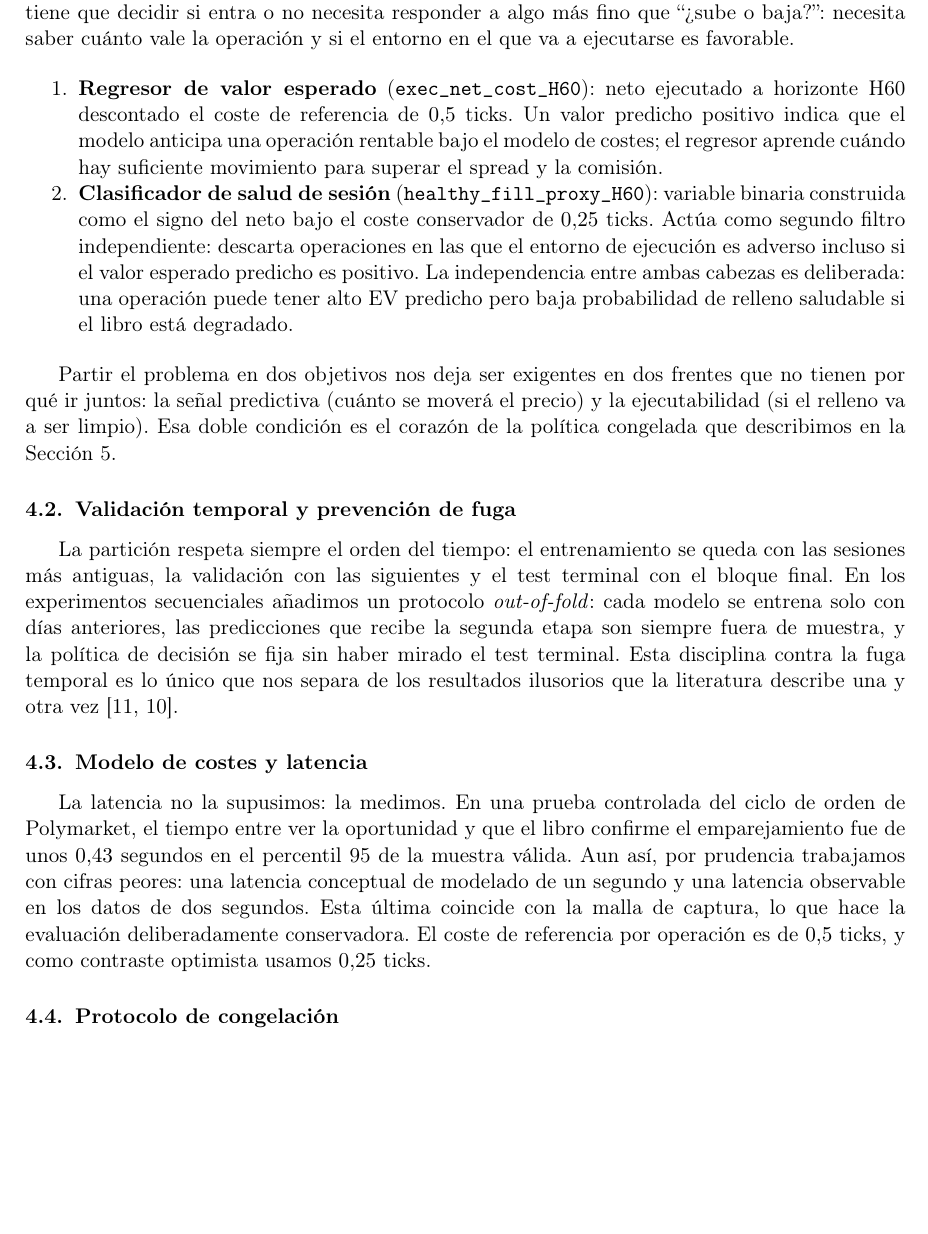
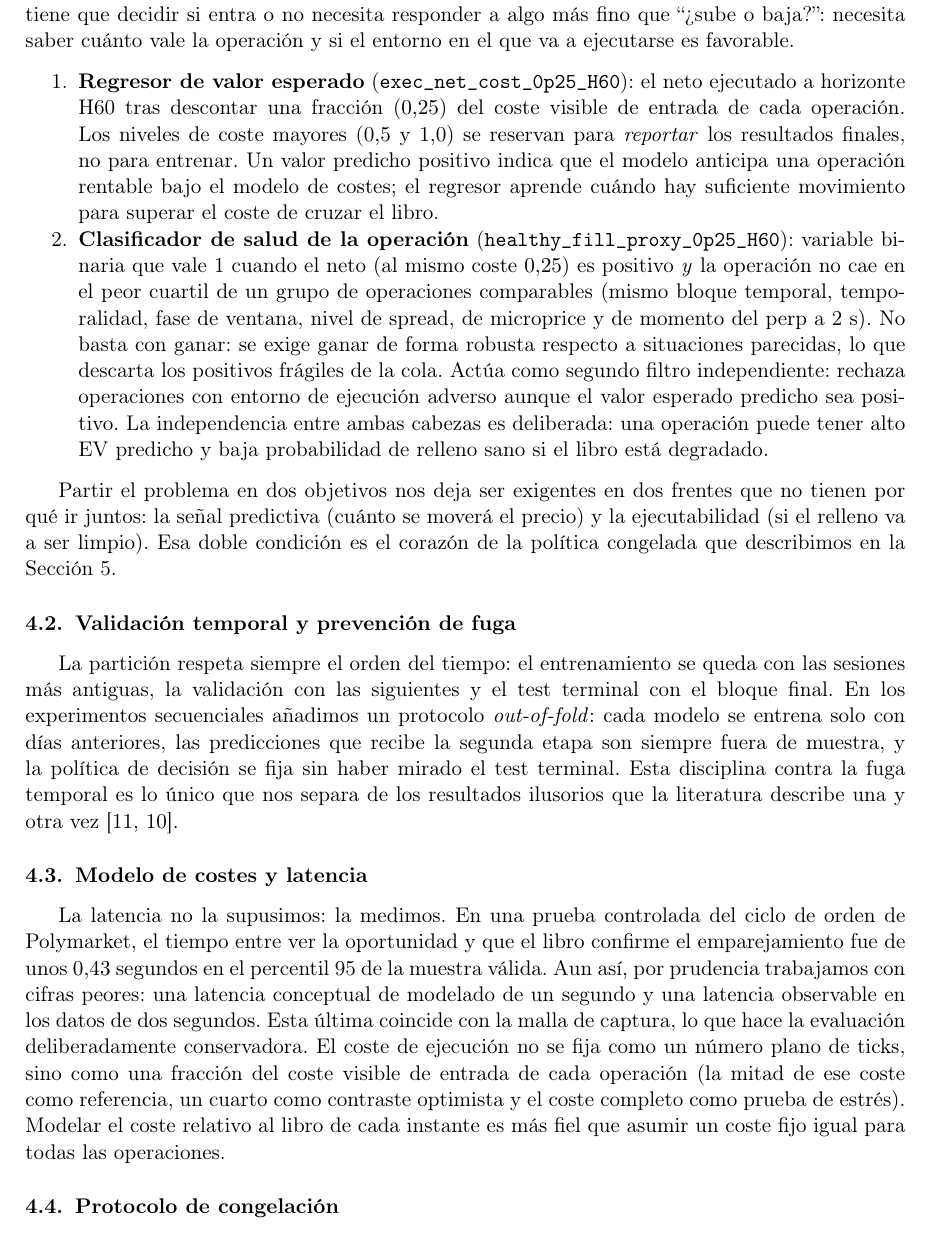
Before and after one commit to marcmaldonadolorca/polymarket-btc-microstructure-2, a LaTeX paper (reports/memoria.tex): part of page 5 of 12, cut so that both start at the same text, the shorter picture padded with empty space. Compiled offline with pdfLaTeX.

Commit message:
Corrige la descripción del coste del especialista para que coincida con el código
- El regresor se entrena sobre exec_net_cost_0p25_H60 (no 0,5): neto tras
  descontar 0,25x el coste visible de entrada; 0,5 y 1,0 son costes de reporte.
- healthy_fill_proxy_0p25_H60: definición real (neto positivo Y fuera del peor
  cuartil de operaciones comparables), no "el signo del neto".
- §4: el coste se modela como fracción del coste visible de entrada, no ticks fijos.

```diff
--- a/reports/memoria.tex
+++ b/reports/memoria.tex
@@ -291,19 +291,25 @@ baja?'': necesita saber cuánto vale la operación y si el entorno en el que va
 ejecutarse es favorable.
 
 \begin{enumerate}[noitemsep]
-  \item \textbf{Regresor de valor esperado} (\texttt{exec\_net\_cost\_H60}):
-  neto ejecutado a horizonte H60 descontado el coste de referencia de $0{,}5$~ticks.
+  \item \textbf{Regresor de valor esperado} (\texttt{exec\_net\_cost\_0p25\_H60}):
+  el neto ejecutado a horizonte H60 tras descontar una fracción ($0{,}25$) del coste
+  visible de entrada de cada operación. Los niveles de coste mayores ($0{,}5$ y
+  $1{,}0$) se reservan para \emph{reportar} los resultados finales, no para entrenar.
   Un valor predicho positivo indica que el modelo anticipa una operación rentable
-  bajo el modelo de costes; el regresor aprende cuándo hay suficiente movimiento
-  para superar el spread y la comisión.
+  bajo el modelo de costes; el regresor aprende cuándo hay suficiente movimiento para
+  superar el coste de cruzar el libro.
 
-  \item \textbf{Clasificador de salud de sesión}
-  (\texttt{healthy\_fill\_proxy\_H60}): variable binaria construida como el signo
-  del neto bajo el coste conservador de $0{,}25$~ticks. Actúa como segundo filtro
-  independiente: descarta operaciones en las que el entorno de ejecución es adverso
-  incluso si el valor esperado predicho es positivo. La independencia entre ambas
-  cabezas es deliberada: una operación puede tener alto EV predicho pero baja
-  probabilidad de relleno saludable si el libro está degradado.
+  \item \textbf{Clasificador de salud de la operación}
+  (\texttt{healthy\_fill\_proxy\_0p25\_H60}): variable binaria que vale 1 cuando el
+  neto (al mismo coste $0{,}25$) es positivo \emph{y} la operación no cae en el peor
+  cuartil de un grupo de operaciones comparables (mismo bloque temporal, temporalidad,
+  fase de ventana, nivel de spread, de microprice y de momento del perp a 2~s). No
+  basta con ganar: se exige ganar de forma robusta respecto a situaciones parecidas,
+  lo que descarta los positivos frágiles de la cola. Actúa como segundo filtro
+  independiente: rechaza operaciones con entorno de ejecución adverso aunque el valor
+  esperado predicho sea positivo. La independencia entre ambas cabezas es deliberada:
+  una operación puede tener alto EV predicho y baja probabilidad de relleno sano si el
+  libro está degradado.
 \end{enumerate}
 
 Partir el problema en dos objetivos nos deja ser exigentes en dos frentes que no
@@ -330,8 +336,11 @@ emparejamiento fue de unos $0{,}43$~segundos en el percentil 95 de la muestra
 válida. Aun así, por prudencia trabajamos con cifras peores: una latencia
 conceptual de modelado de un segundo y una latencia observable en los datos de dos
 segundos. Esta última coincide con la malla de captura, lo que hace la evaluación
-deliberadamente conservadora. El coste de referencia por operación es de $0{,}5$
-ticks, y como contraste optimista usamos $0{,}25$ ticks.
+deliberadamente conservadora. El coste de ejecución no se fija como un número plano
+de ticks, sino como una fracción del coste visible de entrada de cada operación
+(la mitad de ese coste como referencia, un cuarto como contraste optimista y el
+coste completo como prueba de estrés). Modelar el coste relativo al libro de cada
+instante es más fiel que asumir un coste fijo igual para todas las operaciones.
 
 \subsection{Protocolo de congelación}
 
```
Also changed, not shown: reports/memoria.pdf, reports/memoria.tex (10 more changed lines).
